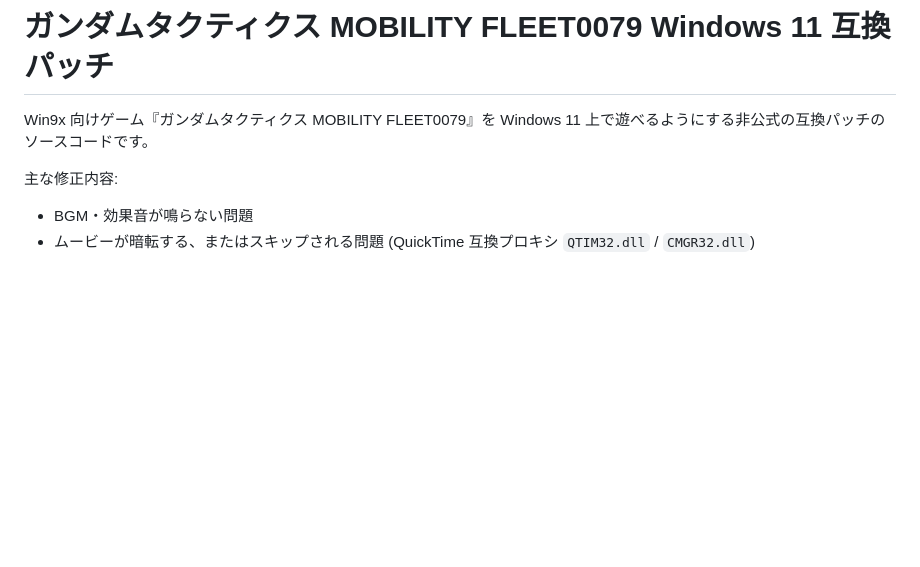
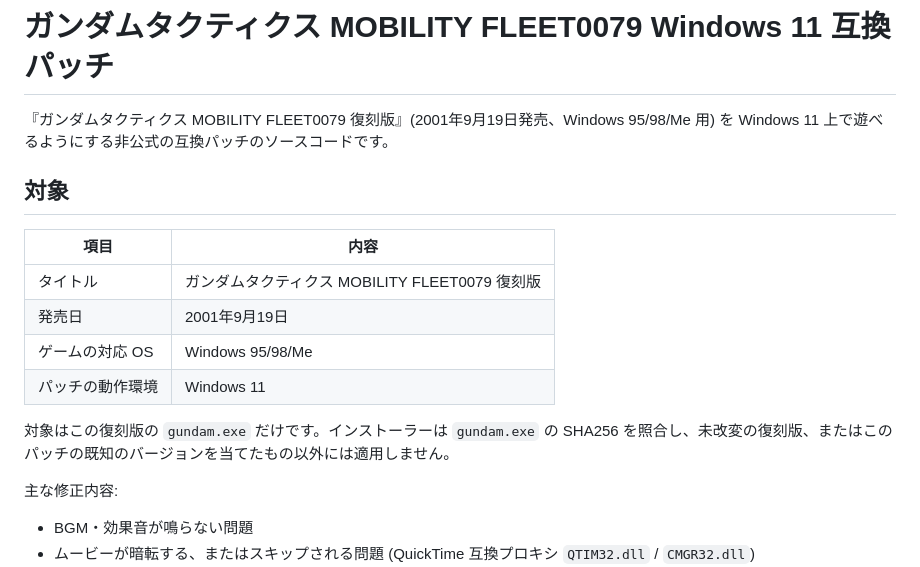
Before and after one commit to 61bi-234469/gundam-tactics-win11-patch, a Markdown page: README.md, the part around the change. GitHub-like rendering; blank space fills up the shorter version.

Commit message:
README: state the target edition
The patch targets the 2001-09-19 re-release (復刻版) for Windows 95/98/Me.

Co-Authored-By: Claude Opus 5.5 <noreply@anthropic.com>

```diff
--- a/README.md
+++ b/README.md
@@ -1,6 +1,17 @@
 # ガンダムタクティクス MOBILITY FLEET0079 Windows 11 互換パッチ
 
-Win9x 向けゲーム『ガンダムタクティクス MOBILITY FLEET0079』を Windows 11 上で遊べるようにする非公式の互換パッチのソースコードです。
+『ガンダムタクティクス MOBILITY FLEET0079 復刻版』(2001年9月19日発売、Windows 95/98/Me 用) を Windows 11 上で遊べるようにする非公式の互換パッチのソースコードです。
+
+## 対象
+
+| 項目 | 内容 |
+| --- | --- |
+| タイトル | ガンダムタクティクス MOBILITY FLEET0079 復刻版 |
+| 発売日 | 2001年9月19日 |
+| ゲームの対応 OS | Windows 95/98/Me |
+| パッチの動作環境 | Windows 11 |
+
+対象はこの復刻版の `gundam.exe` だけです。インストーラーは `gundam.exe` の SHA256 を照合し、未改変の復刻版、またはこのパッチの既知のバージョンを当てたもの以外には適用しません。
 
 主な修正内容:
 
```
